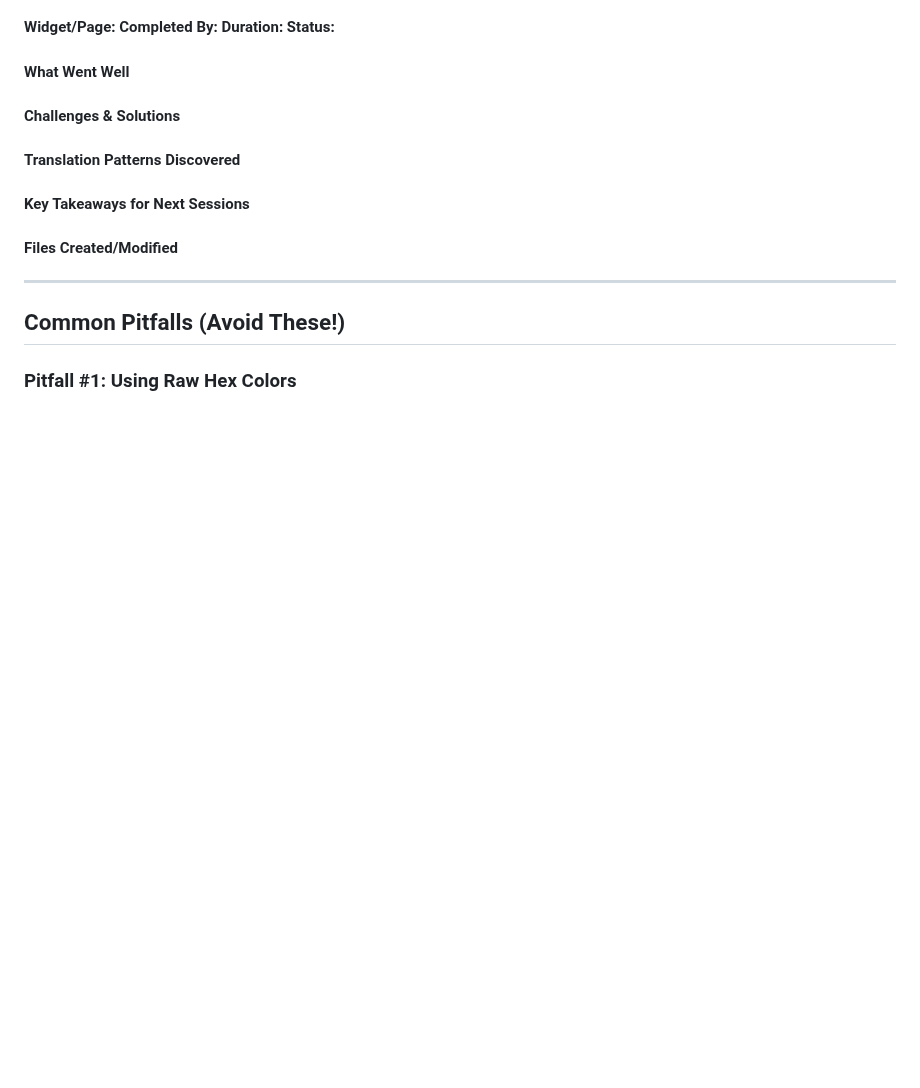
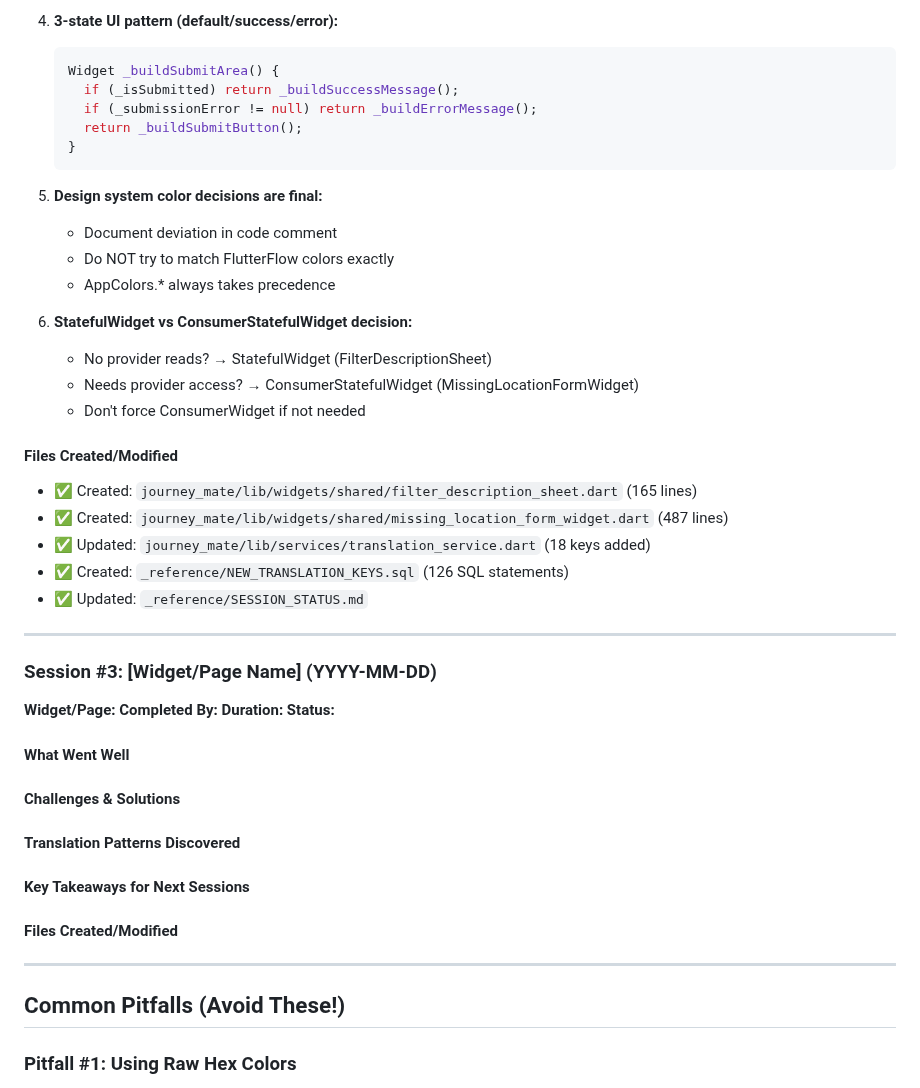
Before and after one commit to Andreasams/JourneyMate_manual, a Markdown page: _reference/PHASE7_LESSONS_LEARNED.md, the part around one of its changes. Drawn GitHub-style; blank space fills up the shorter version.

````diff
--- a/_reference/PHASE7_LESSONS_LEARNED.md
+++ b/_reference/PHASE7_LESSONS_LEARNED.md
@@ -215,3 +293,33 @@ Lessons learned document HOW to work within the system, not how to work around i
+4. **3-state UI pattern (default/success/error):**
+   ```dart
+   Widget _buildSubmitArea() {
+     if (_isSubmitted) return _buildSuccessMessage();
+     if (_submissionError != null) return _buildErrorMessage();
+     return _buildSubmitButton();
+   }
+   ```
+
+5. **Design system color decisions are final:**
+   - Document deviation in code comment
+   - Do NOT try to match FlutterFlow colors exactly
+   - AppColors.* always takes precedence
+
+6. **StatefulWidget vs ConsumerStatefulWidget decision:**
+   - No provider reads? → StatefulWidget (FilterDescriptionSheet)
+   - Needs provider access? → ConsumerStatefulWidget (MissingLocationFormWidget)
+   - Don't force ConsumerWidget if not needed
+
+#### Files Created/Modified
+
+- ✅ Created: `journey_mate/lib/widgets/shared/filter_description_sheet.dart` (165 lines)
+- ✅ Created: `journey_mate/lib/widgets/shared/missing_location_form_widget.dart` (487 lines)
+- ✅ Updated: `journey_mate/lib/services/translation_service.dart` (18 keys added)
+- ✅ Created: `_reference/NEW_TRANSLATION_KEYS.sql` (126 SQL statements)
+- ✅ Updated: `_reference/SESSION_STATUS.md`
+
+---
+
+### Session #3: [Widget/Page Name] (YYYY-MM-DD)
 
 **Widget/Page:**
 **Completed By:**
````
Also changed, not shown: other parts of _reference/PHASE7_LESSONS_LEARNED.md (+79 -1 lines).
